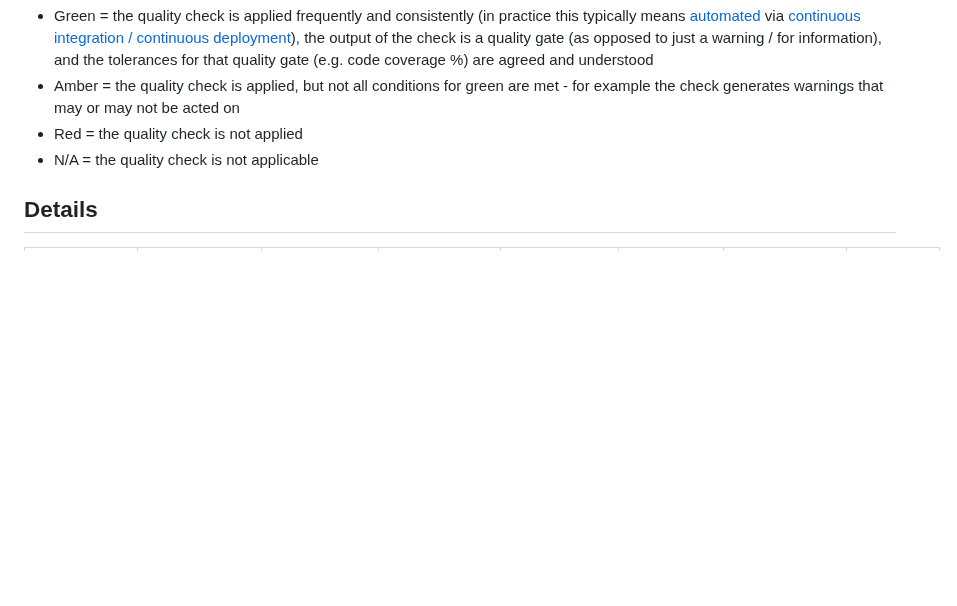
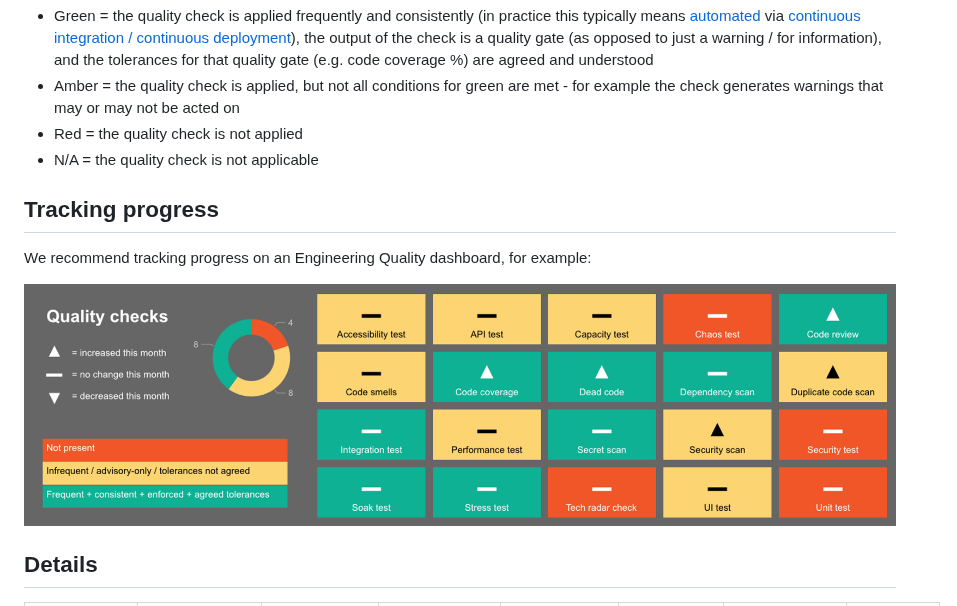
Before and after one commit to NHSDigital/software-engineering-quality-framework, a Markdown page: quality-checks.md, the part around the change. GitHub-like rendering; pictures changed too: quality-dashboard.png (added); blank space fills up the shorter version.

```diff
--- a/quality-checks.md
+++ b/quality-checks.md
@@ -30,6 +30,12 @@ We rate our applications against each of these checks as follows:
 * Red = the quality check is not applied
 * N/A = the quality check is not applicable
 
+## Tracking progress
+
+We recommend tracking progress on an Engineering Quality dashboard, for example:
+
+![Example Dashboard](quality-dashboard.png)
+
 ## Details
 
 | Quality check          | Classification  | Applicability | What it means                                                                                                                                                                                                   | Why we care                                                                                                                                                                                                                                                | Tolerances for green                                                                                                                                                     | Endorsed tools / configuration                                                | Further details                                                                                               |
```
Also changed, not shown: metrics.md (+5 -3 lines).
